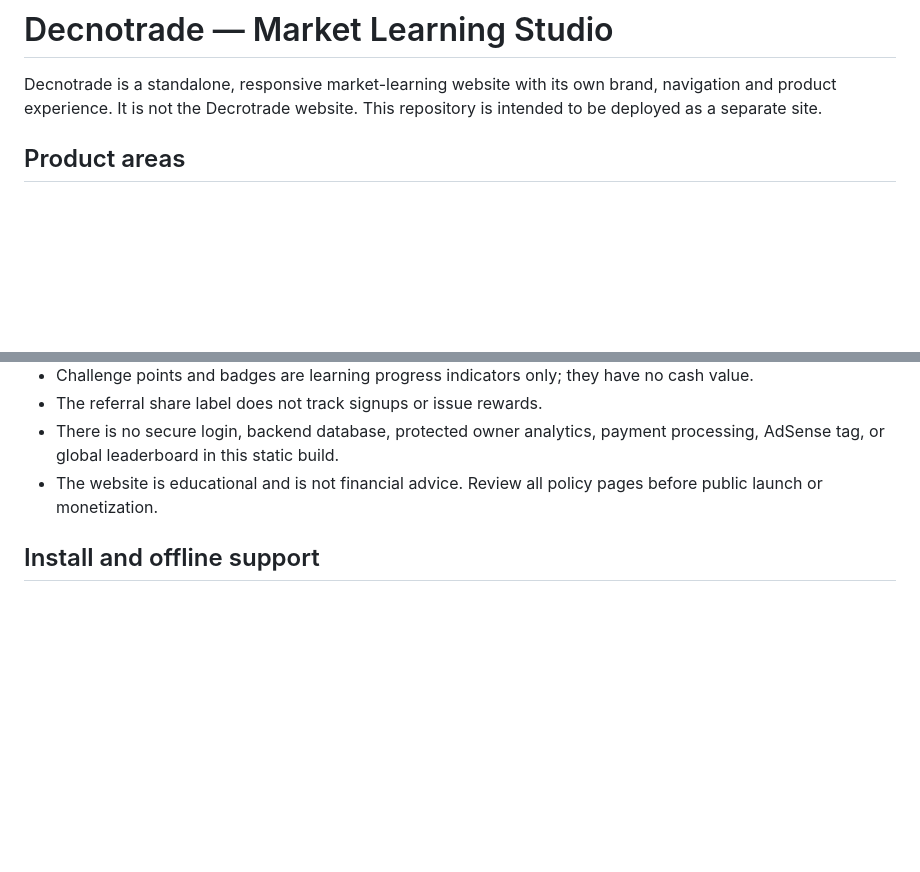
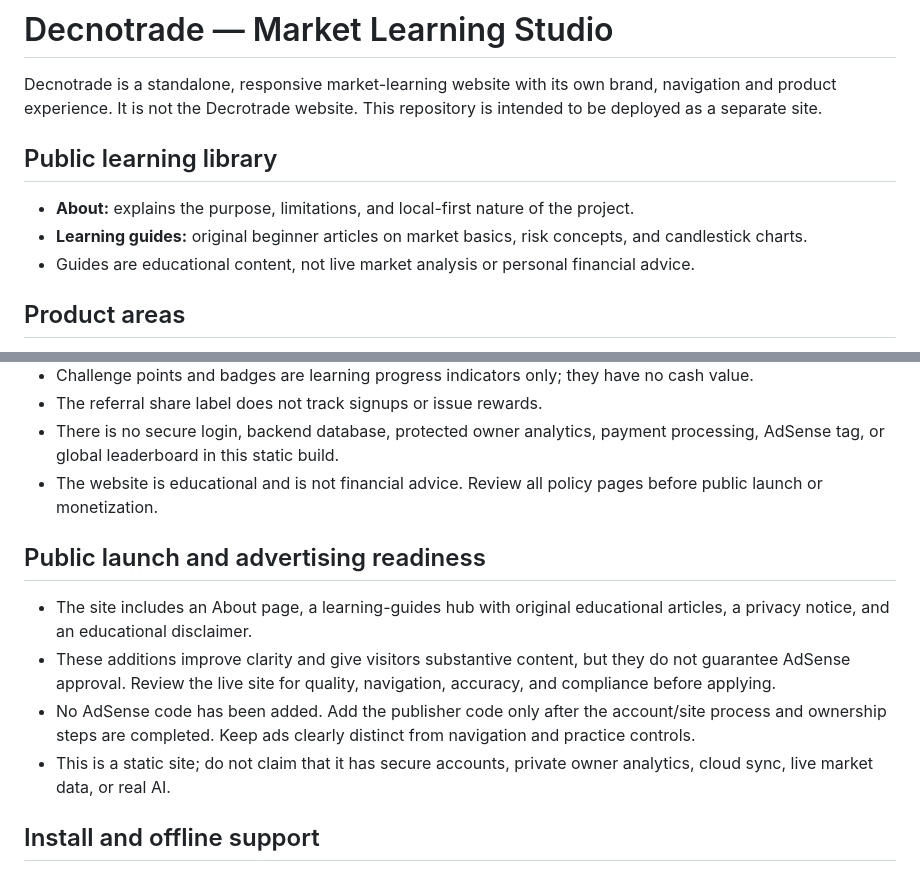
Before and after one commit to pdhyan0911-cp/Decnotrade-, a Markdown page: README.md, 2 parts joined by grey strips. GitHub-like rendering; blank space fills up the shorter version.

Commit message:
Document learning library and launch readiness

```diff
--- a/README.md
+++ b/README.md
@@ -1,6 +1,12 @@
 # Decnotrade — Market Learning Studio
 
 Decnotrade is a standalone, responsive market-learning website with its own brand, navigation and product experience. It is not the Decrotrade website. This repository is intended to be deployed as a separate site.
+
+## Public learning library
+
+- **About:** explains the purpose, limitations, and local-first nature of the project.
+- **Learning guides:** original beginner articles on market basics, risk concepts, and candlestick charts.
+- Guides are educational content, not live market analysis or personal financial advice.
 
 ## Product areas
 
@@ -53,6 +59,13 @@ Import **this repository** (`pdhyan0911-cp/Decnotrade-`) as its own Vercel proje
 - There is no secure login, backend database, protected owner analytics, payment processing, AdSense tag, or global leaderboard in this static build.
 - The website is educational and is not financial advice. Review all policy pages before public launch or monetization.
 
+## Public launch and advertising readiness
+
+- The site includes an About page, a learning-guides hub with original educational articles, a privacy notice, and an educational disclaimer.
+- These additions improve clarity and give visitors substantive content, but they do not guarantee AdSense approval. Review the live site for quality, navigation, accuracy, and compliance before applying.
+- No AdSense code has been added. Add the publisher code only after the account/site process and ownership steps are completed. Keep ads clearly distinct from navigation and practice controls.
+- This is a static site; do not claim that it has secure accounts, private owner analytics, cloud sync, live market data, or real AI.
+
 ## Install and offline support
 
 - The site includes a web app manifest and registers a service worker on HTTPS deployments, allowing compatible browsers to offer an install option and cache the app shell.
```
